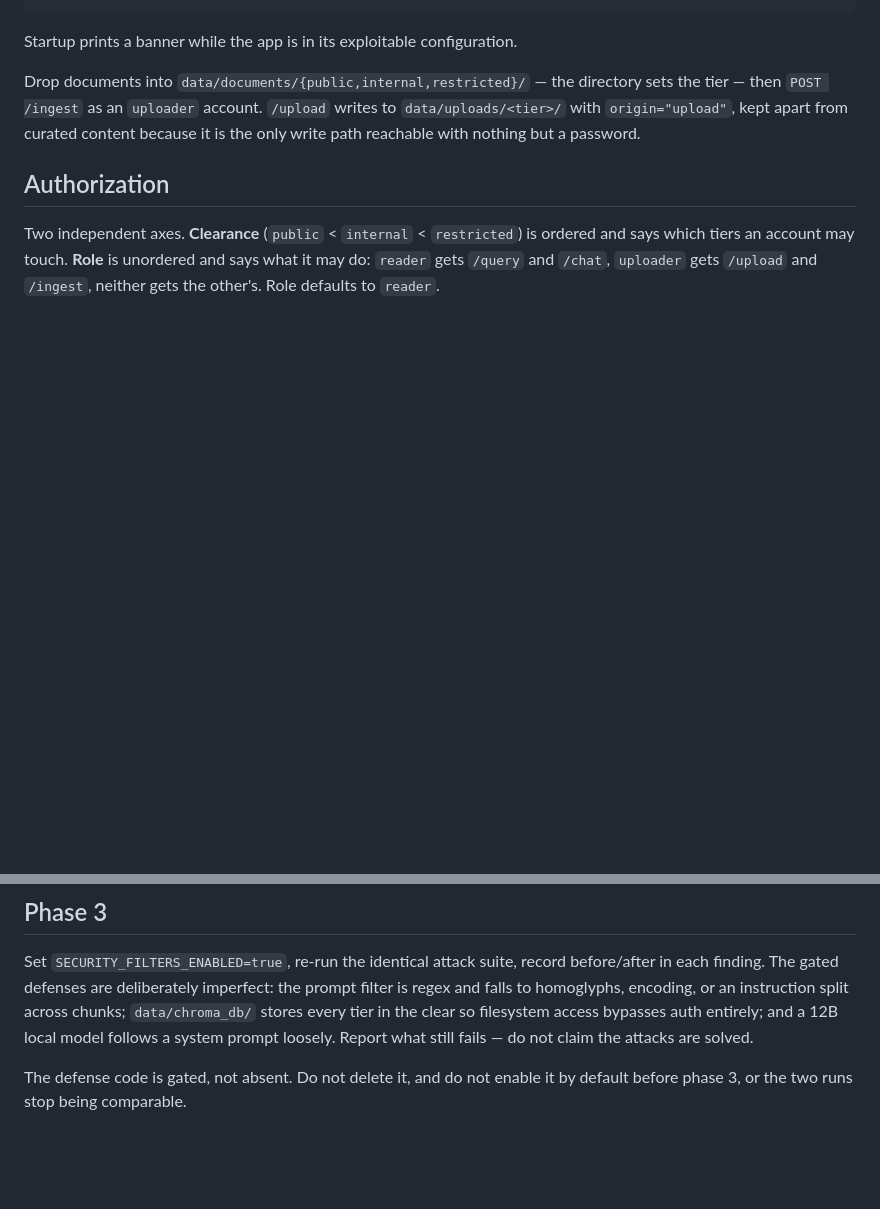
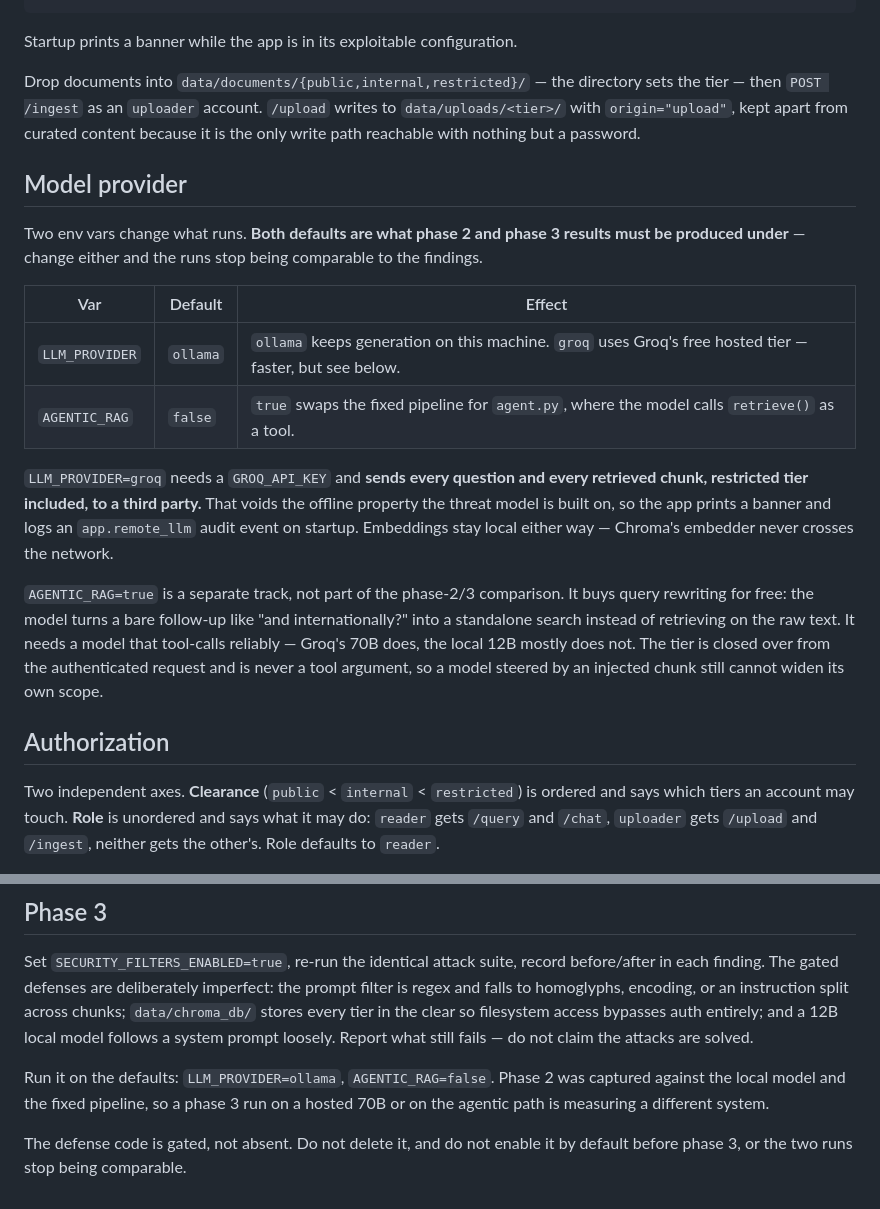
Before and after one commit to smith-mern/secureRAGapp, a Markdown page: README.md, 2 parts joined by grey strips. Rendered like a GitHub page; blank space fills up the shorter version.

```diff
--- a/README.md
+++ b/README.md
@@ -100,6 +127,31 @@ directory sets the tier — then `POST /ingest` as an `uploader` account.
 from curated content because it is the only write path reachable with nothing
 but a password.
 
+## Model provider
+
+Two env vars change what runs. **Both defaults are what phase 2 and phase 3
+results must be produced under** — change either and the runs stop being
+comparable to the findings.
+
+| Var | Default | Effect |
+|---|---|---|
+| `LLM_PROVIDER` | `ollama` | `ollama` keeps generation on this machine. `groq` uses Groq's free hosted tier — faster, but see below. |
+| `AGENTIC_RAG` | `false` | `true` swaps the fixed pipeline for `agent.py`, where the model calls `retrieve()` as a tool. |
+
+`LLM_PROVIDER=groq` needs a `GROQ_API_KEY` and **sends every question and every
+retrieved chunk, restricted tier included, to a third party.** That voids the
+offline property the threat model is built on, so the app prints a banner and
+logs an `app.remote_llm` audit event on startup. Embeddings stay local either
+way — Chroma's embedder never crosses the network.
+
+`AGENTIC_RAG=true` is a separate track, not part of the phase-2/3 comparison. It
+buys query rewriting for free: the model turns a bare follow-up like "and
+internationally?" into a standalone search instead of retrieving on the raw
+text. It needs a model that tool-calls reliably — Groq's 70B does, the local 12B
+mostly does not. The tier is closed over from the authenticated request and is
+never a tool argument, so a model steered by an injected chunk still cannot
+widen its own scope.
+
 ## Authorization
 
 Two independent axes. **Clearance** (`public` < `internal` < `restricted`) is
@@ -116,5 +168,9 @@ split across chunks; `data/chroma_db/` stores every tier in the clear so
 filesystem access bypasses auth entirely; and a 12B local model follows a system
 prompt loosely. Report what still fails — do not claim the attacks are solved.
 
+Run it on the defaults: `LLM_PROVIDER=ollama`, `AGENTIC_RAG=false`. Phase 2 was
+captured against the local model and the fixed pipeline, so a phase 3 run on a
+hosted 70B or on the agentic path is measuring a different system.
+
 The defense code is gated, not absent. Do not delete it, and do not enable it by
 default before phase 3, or the two runs stop being comparable.
```
Also changed, not shown: other parts of README.md (+37 -10 lines).
